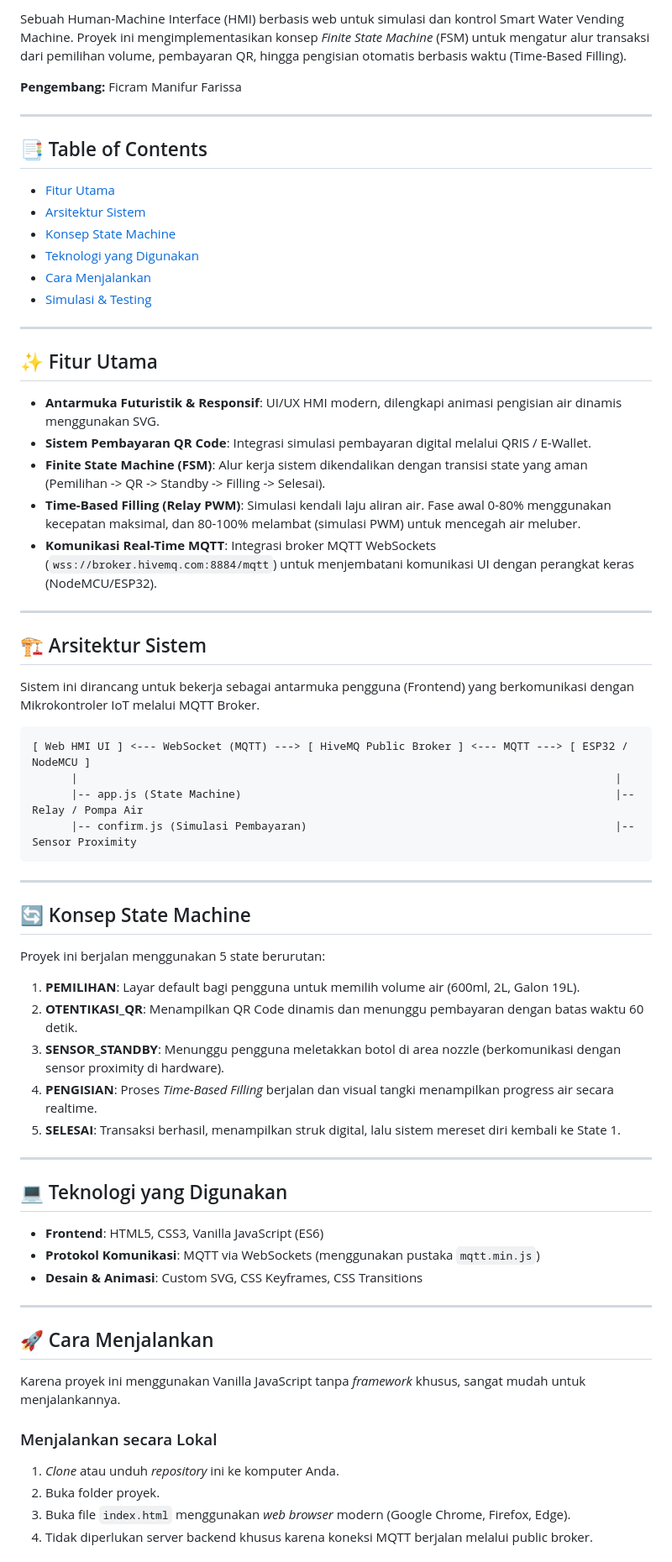
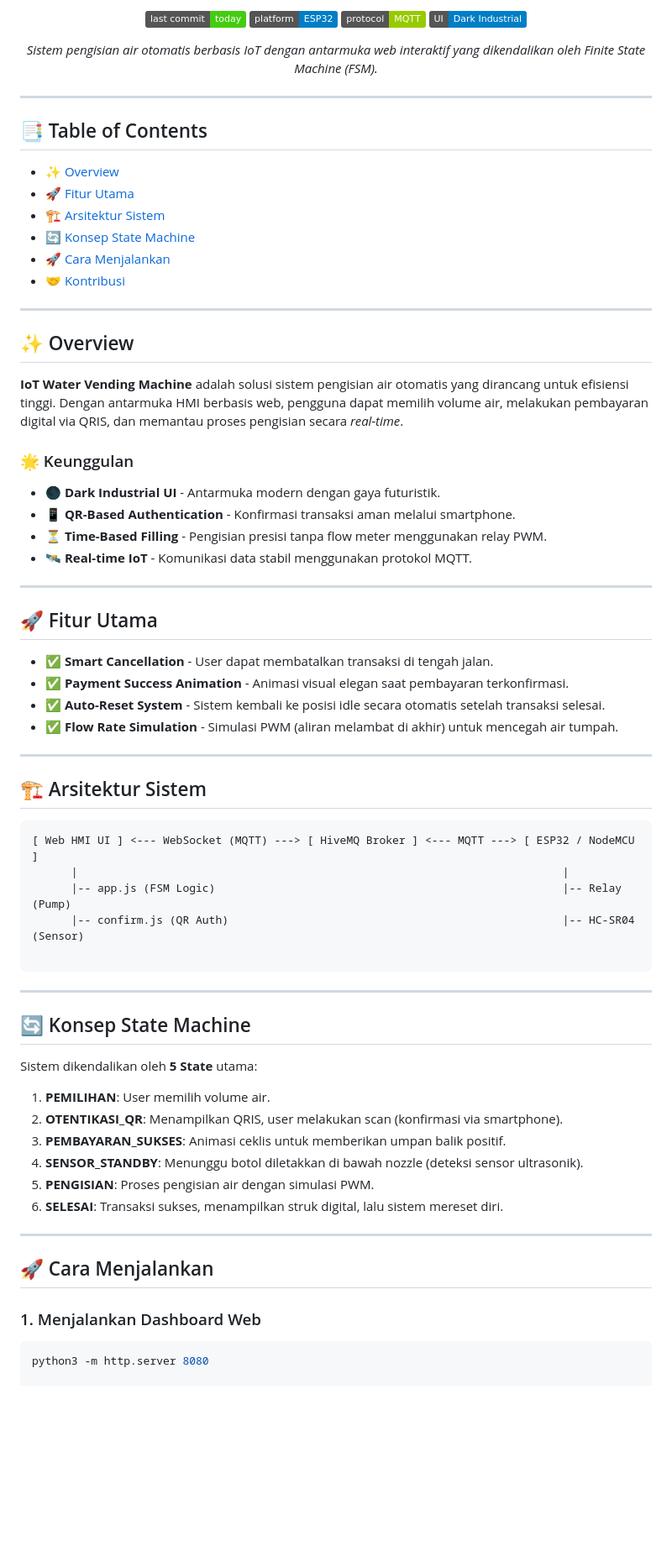
Before and after one commit to mhmmdyusup030-del/State-Machine, a Markdown page: README.md, the part around one of its changes. Shown at 84% size. Drawn GitHub-style; badges without logos; blank space fills up the shorter version.

````diff
--- a/README.md
+++ b/README.md
@@ -2,71 +2,76 @@
 
-Sebuah Human-Machine Interface (HMI) berbasis web untuk simulasi dan kontrol Smart Water Vending Machine. Proyek ini mengimplementasikan konsep *Finite State Machine* (FSM) untuk mengatur alur transaksi dari pemilihan volume, pembayaran QR, hingga pengisian otomatis berbasis waktu (Time-Based Filling).
+<p align="center">
+  <img src="https://img.shields.io/badge/last%20commit-today-brightgreen" />
+  <img src="https://img.shields.io/badge/platform-ESP32-informational" />
+  <img src="https://img.shields.io/badge/protocol-MQTT-green" />
+  <img src="https://img.shields.io/badge/UI-Dark%20Industrial-blue" />
+</p>
 
-**Pengembang:** Ficram Manifur Farissa
+<p align="center">
+  <em>Sistem pengisian air otomatis berbasis IoT dengan antarmuka web interaktif yang dikendalikan oleh Finite State Machine (FSM).</em>
+</p>
 
 ---
 
 ## 📑 Table of Contents
-
-- [Fitur Utama](#-fitur-utama)
-- [Arsitektur Sistem](#-arsitektur-sistem)
-- [Konsep State Machine](#-konsep-state-machine)
-- [Teknologi yang Digunakan](#-teknologi-yang-digunakan)
-- [Cara Menjalankan](#-cara-menjalankan)
-- [Simulasi & Testing](#-simulasi--testing)
+- [✨ Overview](#-overview)
+- [🚀 Fitur Utama](#-fitur-utama)
+- [🏗️ Arsitektur Sistem](#️-arsitektur-sistem)
+- [🔄 Konsep State Machine](#-konsep-state-machine)
+- [🚀 Cara Menjalankan](#-cara-menjalankan)
+- [🤝 Kontribusi](#-kontribusi)
 
 ---
 
-## ✨ Fitur Utama
+## ✨ Overview
+**IoT Water Vending Machine** adalah solusi sistem pengisian air otomatis yang dirancang untuk efisiensi tinggi. Dengan antarmuka HMI berbasis web, pengguna dapat memilih volume air, melakukan pembayaran digital via QRIS, dan memantau proses pengisian secara *real-time*.
 
-- **Antarmuka Futuristik & Responsif**: UI/UX HMI modern, dilengkapi animasi pengisian air dinamis menggunakan SVG.
-- **Sistem Pembayaran QR Code**: Integrasi simulasi pembayaran digital melalui QRIS / E-Wallet.
-- **Finite State Machine (FSM)**: Alur kerja sistem dikendalikan dengan transisi state yang aman (Pemilihan -> QR -> Standby -> Filling -> Selesai).
-- **Time-Based Filling (Relay PWM)**: Simulasi kendali laju aliran air. Fase awal 0-80% menggunakan kecepatan maksimal, dan 80-100% melambat (simulasi PWM) untuk mencegah air meluber.
-- **Komunikasi Real-Time MQTT**: Integrasi broker MQTT WebSockets (`wss://broker.hivemq.com:8884/mqtt`) untuk menjembatani komunikasi UI dengan perangkat keras (NodeMCU/ESP32).
+### 🌟 Keunggulan
+- 🌑 **Dark Industrial UI** - Antarmuka modern dengan gaya futuristik.
+- 📱 **QR-Based Authentication** - Konfirmasi transaksi aman melalui smartphone.
+- ⏳ **Time-Based Filling** - Pengisian presisi tanpa flow meter menggunakan relay PWM.
+- 🛰️ **Real-time IoT** - Komunikasi data stabil menggunakan protokol MQTT.
 
 ---
 
-## 🏗 Arsitektur Sistem
+## 🚀 Fitur Utama
 
-Sistem ini dirancang untuk bekerja sebagai antarmuka pengguna (Frontend) yang berkomunikasi dengan Mikrokontroler IoT melalui MQTT Broker.
+- ✅ **Smart Cancellation** - User dapat membatalkan transaksi di tengah jalan.
+- ✅ **Payment Success Animation** - Animasi visual elegan saat pembayaran terkonfirmasi.
+- ✅ **Auto-Reset System** - Sistem kembali ke posisi idle secara otomatis setelah transaksi selesai.
+- ✅ **Flow Rate Simulation** - Simulasi PWM (aliran melambat di akhir) untuk mencegah air tumpah.
+
+---
+
+## 🏗️ Arsitektur Sistem
 
 ```text
-[ Web HMI UI ] <--- WebSocket (MQTT) ---> [ HiveMQ Public Broker ] <--- MQTT ---> [ ESP32 / NodeMCU ]
-      |                                                                                  |
-      |-- app.js (State Machine)                                                         |-- Relay / Pompa Air
-      |-- confirm.js (Simulasi Pembayaran)                                               |-- Sensor Proximity
+[ Web HMI UI ] <--- WebSocket (MQTT) ---> [ HiveMQ Broker ] <--- MQTT ---> [ ESP32 / NodeMCU ]
+      |                                                                          |
+      |-- app.js (FSM Logic)                                                     |-- Relay (Pump)
+      |-- confirm.js (QR Auth)                                                   |-- HC-SR04 (Sensor)
+
 ```
 
 ---
 
 ## 🔄 Konsep State Machine
 
-Proyek ini berjalan menggunakan 5 state berurutan:
+Sistem dikendalikan oleh **5 State** utama:
 
-1. **PEMILIHAN**: Layar default bagi pengguna untuk memilih volume air (600ml, 2L, Galon 19L).
-2. **OTENTIKASI_QR**: Menampilkan QR Code dinamis dan menunggu pembayaran dengan batas waktu 60 detik.
-3. **SENSOR_STANDBY**: Menunggu pengguna meletakkan botol di area nozzle (berkomunikasi dengan sensor proximity di hardware).
-4. **PENGISIAN**: Proses *Time-Based Filling* berjalan dan visual tangki menampilkan progress air secara realtime.
-5. **SELESAI**: Transaksi berhasil, menampilkan struk digital, lalu sistem mereset diri kembali ke State 1.
-
----
-
-## 💻 Teknologi yang Digunakan
-
-- **Frontend**: HTML5, CSS3, Vanilla JavaScript (ES6)
-- **Protokol Komunikasi**: MQTT via WebSockets (menggunakan pustaka `mqtt.min.js`)
-- **Desain & Animasi**: Custom SVG, CSS Keyframes, CSS Transitions
+1. **PEMILIHAN**: User memilih volume air.
+2. **OTENTIKASI_QR**: Menampilkan QRIS, user melakukan scan (konfirmasi via smartphone).
+3. **PEMBAYARAN_SUKSES**: Animasi ceklis untuk memberikan umpan balik positif.
+4. **SENSOR_STANDBY**: Menunggu botol diletakkan di bawah nozzle (deteksi sensor ultrasonik).
+5. **PENGISIAN**: Proses pengisian air dengan simulasi PWM.
+6. **SELESAI**: Transaksi sukses, menampilkan struk digital, lalu sistem mereset diri.
 
 ---
 
 ## 🚀 Cara Menjalankan
 
-Karena proyek ini menggunakan Vanilla JavaScript tanpa *framework* khusus, sangat mudah untuk menjalankannya.
+### 1. Menjalankan Dashboard Web
 
-### Menjalankan secara Lokal
-1. *Clone* atau unduh *repository* ini ke komputer Anda.
-2. Buka folder proyek.
-3. Buka file `index.html` menggunakan *web browser* modern (Google Chrome, Firefox, Edge).
-4. Tidak diperlukan server backend khusus karena koneksi MQTT berjalan melalui public broker.
+```bash
+python3 -m http.server 8080
 
````
Also changed, not shown: other parts of README.md (+15 -20 lines).
